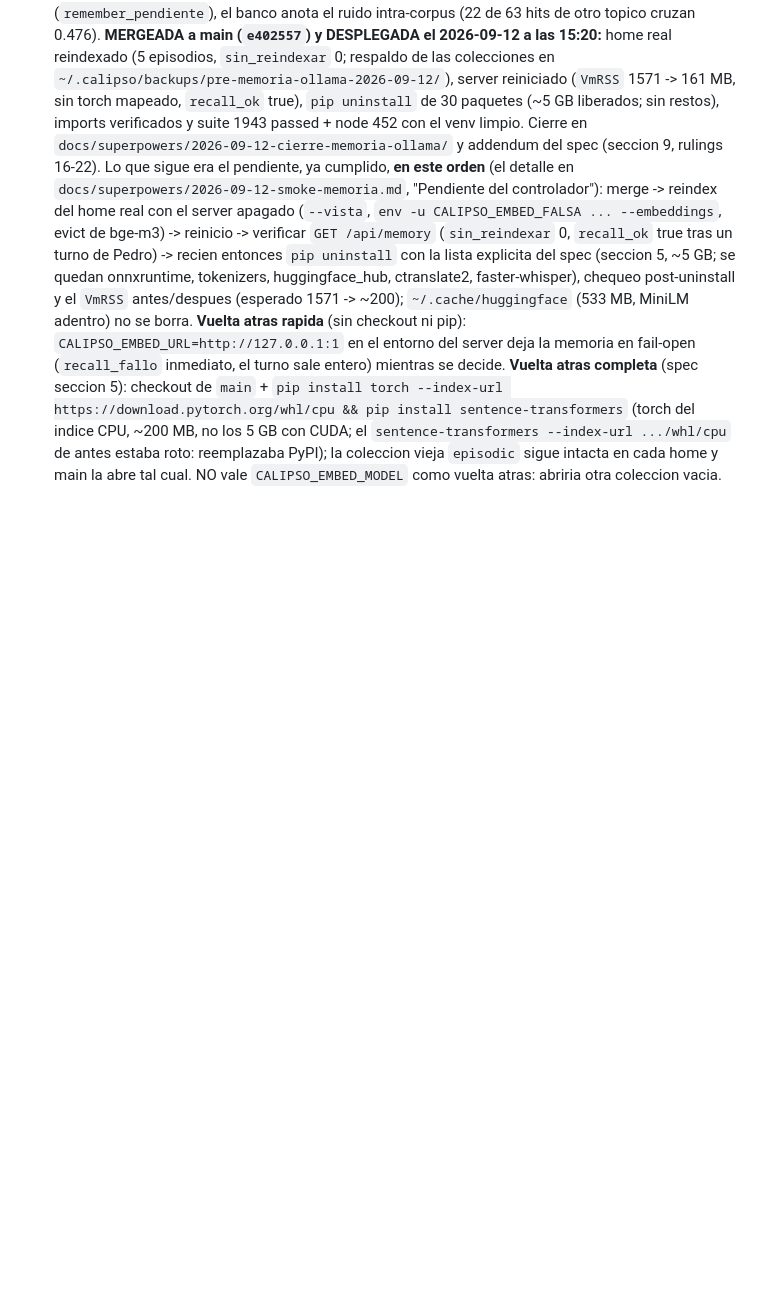
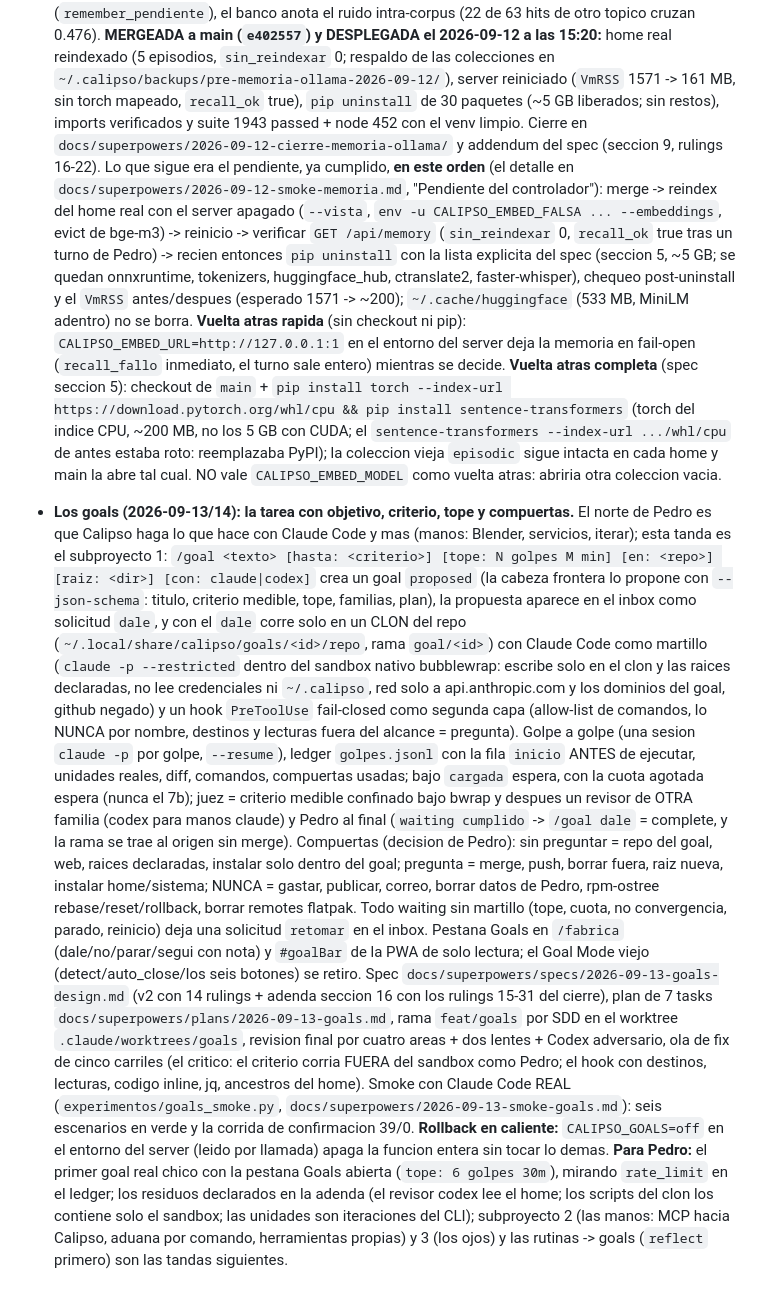
Before and after one commit to pedro-cmyks/calipso, a Markdown page: docs/superpowers/2026-09-09-estado-del-proyecto-y-como-seguimos.md, the part around the change. Drawn GitHub-style; blank space fills up the shorter version.

Commit message:
docs(goals): adenda del spec (rulings 15-31 del cierre), la corrida de confirmacion del smoke y el estado del proyecto
La adenda registra lo que la ejecucion, la revision final y la ola de fix cambiaron del spec: el clon
fuera de ~/.calipso, con: manda las manos y sin con: siempre claude, salida_tail, el criterio confinado
bajo bwrap, el revisor con barrera, --add-dir, raices amplias, el hook ampliado con sus residuos por
nombre, tapar por segmento, la solicitud retomar, la rama traida al complete, la propuesta como golpe 0,
CALIPSO_GOALS=off y lo que el smoke confirmo (39/0 en la corrida --solo G1,G3).

Co-Authored-By: Claude Opus 5 (1M context) <noreply@anthropic.com>
Claude-Session: https://claude.ai/code/session_01N3P8mZgfi31VYnG8sweiAa

```diff
--- a/docs/superpowers/2026-09-09-estado-del-proyecto-y-como-seguimos.md
+++ b/docs/superpowers/2026-09-09-estado-del-proyecto-y-como-seguimos.md
@@ -380,3 +380,36 @@ fabrica viva.
   `sentence-transformers --index-url .../whl/cpu` de antes estaba roto: reemplazaba PyPI); la coleccion
   vieja `episodic` sigue intacta en cada home y main la abre tal cual. NO vale `CALIPSO_EMBED_MODEL` como
   vuelta atras: abriria otra coleccion vacia.
+
+- **Los goals (2026-09-13/14): la tarea con objetivo, criterio, tope y compuertas.** El norte de Pedro es que
+  Calipso haga lo que hace con Claude Code y mas (manos: Blender, servicios, iterar); esta tanda es el
+  subproyecto 1: `/goal <texto> [hasta: <criterio>] [tope: N golpes M min] [en: <repo>] [raiz: <dir>]
+  [con: claude|codex]` crea un goal `proposed` (la cabeza frontera lo propone con `--json-schema`: titulo,
+  criterio medible, tope, familias, plan), la propuesta aparece en el inbox como solicitud `dale`, y con el
+  `dale` corre solo en un CLON del repo (`~/.local/share/calipso/goals/<id>/repo`, rama `goal/<id>`) con
+  Claude Code como martillo (`claude -p --restricted` dentro del sandbox nativo bubblewrap: escribe solo en
+  el clon y las raices declaradas, no lee credenciales ni `~/.calipso`, red solo a api.anthropic.com y los
+  dominios del goal, github negado) y un hook `PreToolUse` fail-closed como segunda capa (allow-list de
+  comandos, lo NUNCA por nombre, destinos y lecturas fuera del alcance = pregunta). Golpe a golpe (una
+  sesion `claude -p` por golpe, `--resume`), ledger `golpes.jsonl` con la fila `inicio` ANTES de ejecutar,
+  unidades reales, diff, comandos, compuertas usadas; bajo `cargada` espera, con la cuota agotada espera
+  (nunca el 7b); juez = criterio medible confinado bajo bwrap y despues un revisor de OTRA familia (codex
+  para manos claude) y Pedro al final (`waiting cumplido` -> `/goal dale` = complete, y la rama se trae al
+  origen sin merge). Compuertas (decision de Pedro): sin preguntar = repo del goal, web, raices declaradas,
+  instalar solo dentro del goal; pregunta = merge, push, borrar fuera, raiz nueva, instalar home/sistema;
+  NUNCA = gastar, publicar, correo, borrar datos de Pedro, rpm-ostree rebase/reset/rollback, borrar remotes
+  flatpak. Todo waiting sin martillo (tope, cuota, no convergencia, parado, reinicio) deja una solicitud
+  `retomar` en el inbox. Pestana Goals en `/fabrica` (dale/no/parar/segui con nota) y `#goalBar` de la PWA
+  de solo lectura; el Goal Mode viejo (detect/auto_close/los seis botones) se retiro. Spec
+  `docs/superpowers/specs/2026-09-13-goals-design.md` (v2 con 14 rulings + adenda seccion 16 con los rulings
+  15-31 del cierre), plan de 7 tasks `docs/superpowers/plans/2026-09-13-goals.md`, rama `feat/goals` por SDD
+  en el worktree `.claude/worktrees/goals`, revision final por cuatro areas + dos lentes + Codex adversario,
+  ola de fix de cinco carriles (el critico: el criterio corria FUERA del sandbox como Pedro; el hook con
+  destinos, lecturas, codigo inline, jq, ancestros del home). Smoke con Claude Code REAL
+  (`experimentos/goals_smoke.py`, `docs/superpowers/2026-09-13-smoke-goals.md`): seis escenarios en verde y la
+  corrida de confirmacion 39/0. **Rollback en caliente:** `CALIPSO_GOALS=off` en el entorno del server (leido
+  por llamada) apaga la funcion entera sin tocar lo demas. **Para Pedro:** el primer goal real chico con la
+  pestana Goals abierta (`tope: 6 golpes 30m`), mirando `rate_limit` en el ledger; los residuos declarados
+  en la adenda (el revisor codex lee el home; los scripts del clon los contiene solo el sandbox; las
+  unidades son iteraciones del CLI); subproyecto 2 (las manos: MCP hacia Calipso, aduana por comando,
+  herramientas propias) y 3 (los ojos) y las rutinas -> goals (`reflect` primero) son las tandas siguientes.
```
Also changed, not shown: docs/superpowers/2026-09-13-smoke-goals.md (+16 -2 lines), 1 other file.
